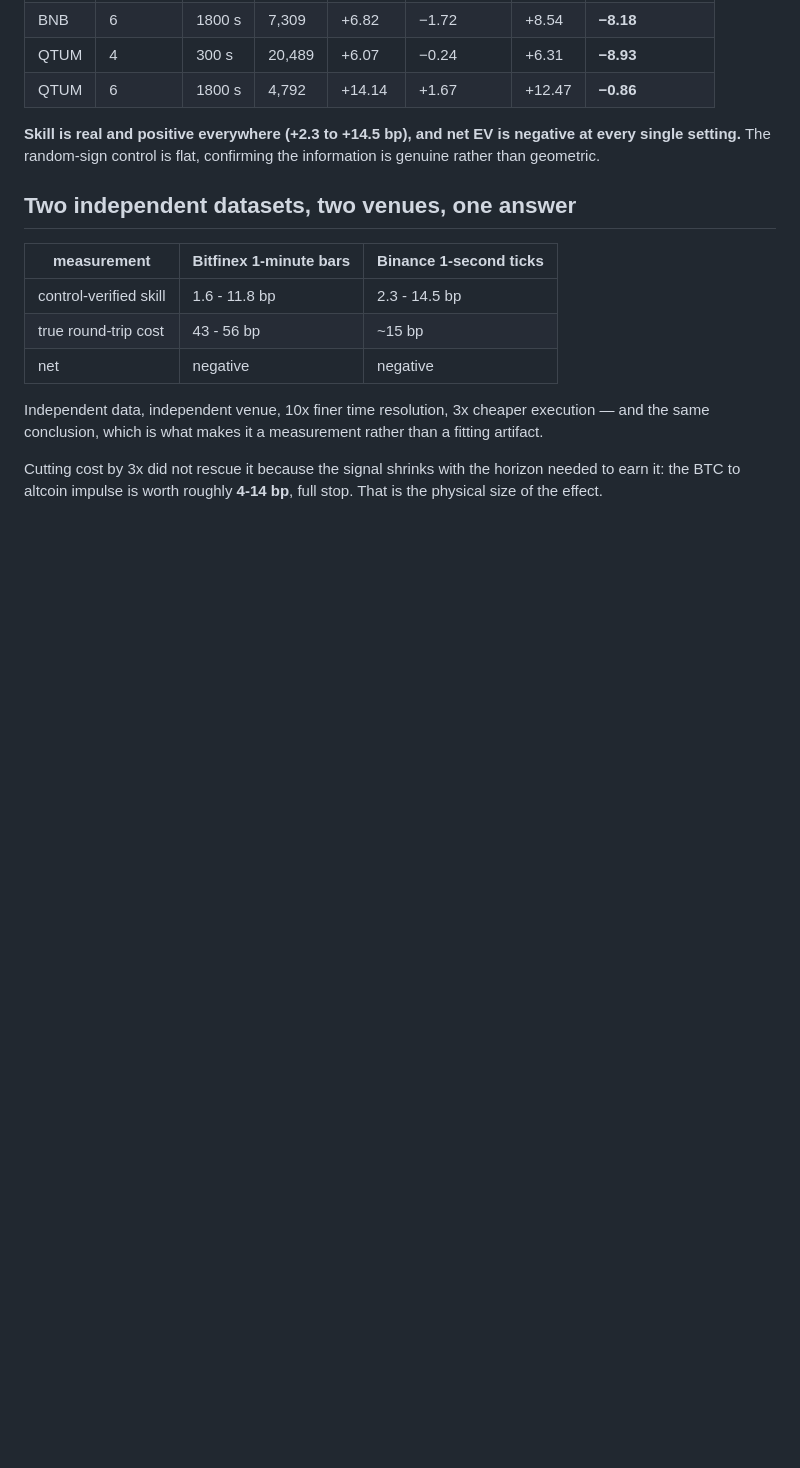
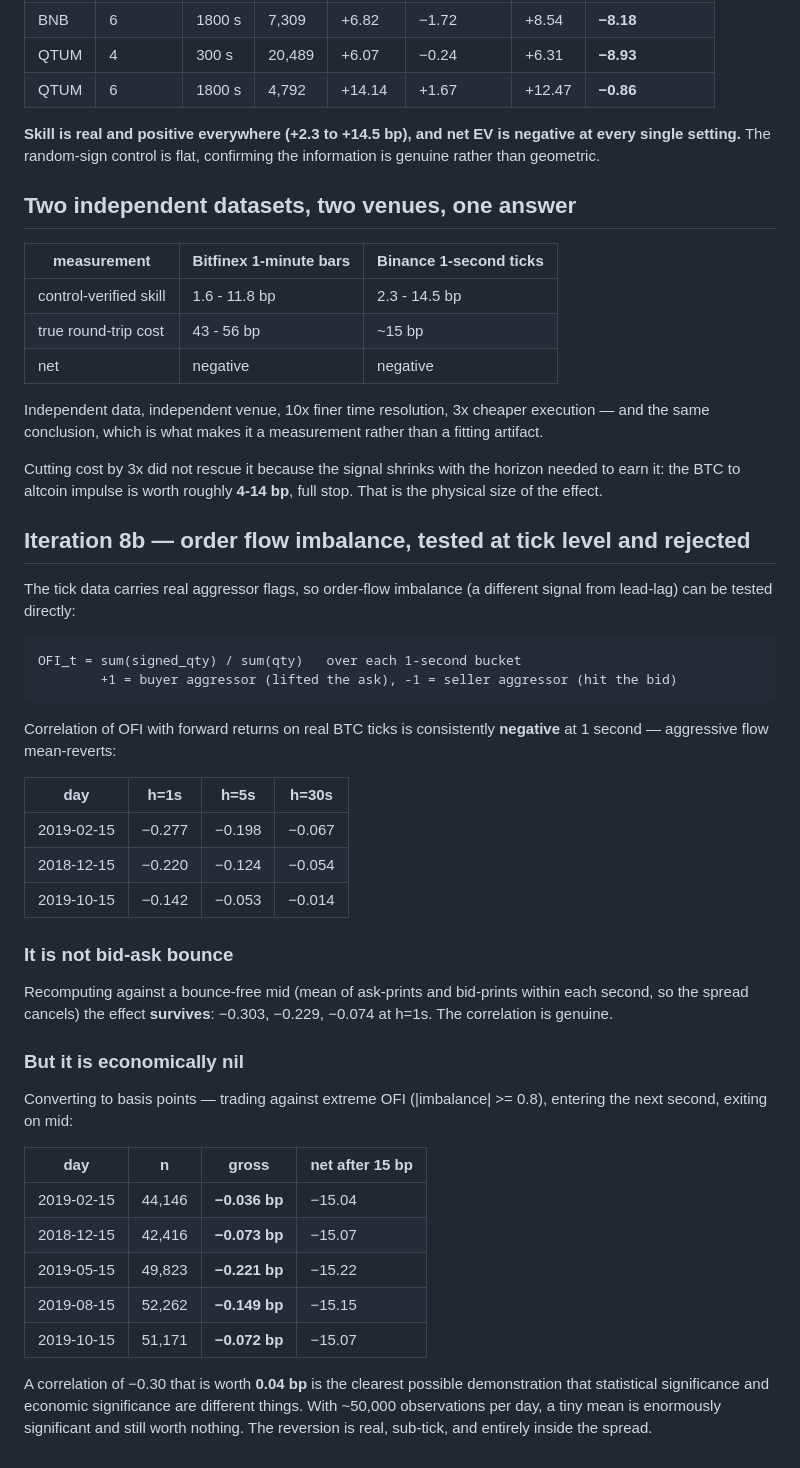
Before and after one commit to PM-HabeebJimoh/HYDRA-PRIME-MAXIMUM, a Markdown page: v01T-omega/README.md, the part around the change. Rendered like a GitHub page; blank space fills up the shorter version.

Commit message:
v01T-OMEGA iter8b: order flow imbalance - real correlation, zero economic value
Tested OFI from real Binance aggressor flags as a signal independent of
lead-lag. Correlation with forward returns is consistently negative at 1s
(-0.14 to -0.28): aggressive flow mean-reverts.

Verified it is NOT bid-ask bounce by recomputing against a bounce-free mid
(mean of ask-prints and bid-prints within each second, so the spread cancels).
The effect survives at -0.30/-0.23/-0.07.

Then measured its size in basis points: -0.036 to -0.651 bp gross across five
days with 42k-52k observations each. A correlation of -0.30 worth 0.04bp.

Statistically overwhelming, economically nil - the reversion is sub-tick and
lives entirely inside the spread. Rejected.

Co-authored-by: arena-agent <297053741+arena-agent@users.noreply.github.com>

````diff
--- a/v01T-omega/README.md
+++ b/v01T-omega/README.md
@@ -944,3 +944,48 @@ rather than a fitting artifact.
 Cutting cost by 3x did not rescue it because the signal shrinks with the
 horizon needed to earn it: the BTC to altcoin impulse is worth roughly
 **4-14 bp**, full stop. That is the physical size of the effect.
+
+
+## Iteration 8b — order flow imbalance, tested at tick level and rejected
+
+The tick data carries real aggressor flags, so order-flow imbalance (a
+different signal from lead-lag) can be tested directly:
+
+```
+OFI_t = sum(signed_qty) / sum(qty)   over each 1-second bucket
+        +1 = buyer aggressor (lifted the ask), -1 = seller aggressor (hit the bid)
+```
+
+Correlation of OFI with forward returns on real BTC ticks is consistently
+**negative** at 1 second — aggressive flow mean-reverts:
+
+| day | h=1s | h=5s | h=30s |
+|---|---|---|---|
+| 2019-02-15 | −0.277 | −0.198 | −0.067 |
+| 2018-12-15 | −0.220 | −0.124 | −0.054 |
+| 2019-10-15 | −0.142 | −0.053 | −0.014 |
+
+### It is not bid-ask bounce
+
+Recomputing against a bounce-free mid (mean of ask-prints and bid-prints within
+each second, so the spread cancels) the effect **survives**: −0.303, −0.229,
+−0.074 at h=1s. The correlation is genuine.
+
+### But it is economically nil
+
+Converting to basis points — trading against extreme OFI (|imbalance| >= 0.8),
+entering the next second, exiting on mid:
+
+| day | n | gross | net after 15 bp |
+|---|---|---|---|
+| 2019-02-15 | 44,146 | **−0.036 bp** | −15.04 |
+| 2018-12-15 | 42,416 | **−0.073 bp** | −15.07 |
+| 2019-05-15 | 49,823 | **−0.221 bp** | −15.22 |
+| 2019-08-15 | 52,262 | **−0.149 bp** | −15.15 |
+| 2019-10-15 | 51,171 | **−0.072 bp** | −15.07 |
+
+A correlation of −0.30 that is worth **0.04 bp** is the clearest possible
+demonstration that statistical significance and economic significance are
+different things. With ~50,000 observations per day, a tiny mean is enormously
+significant and still worth nothing. The reversion is real, sub-tick, and
+entirely inside the spread.
````
